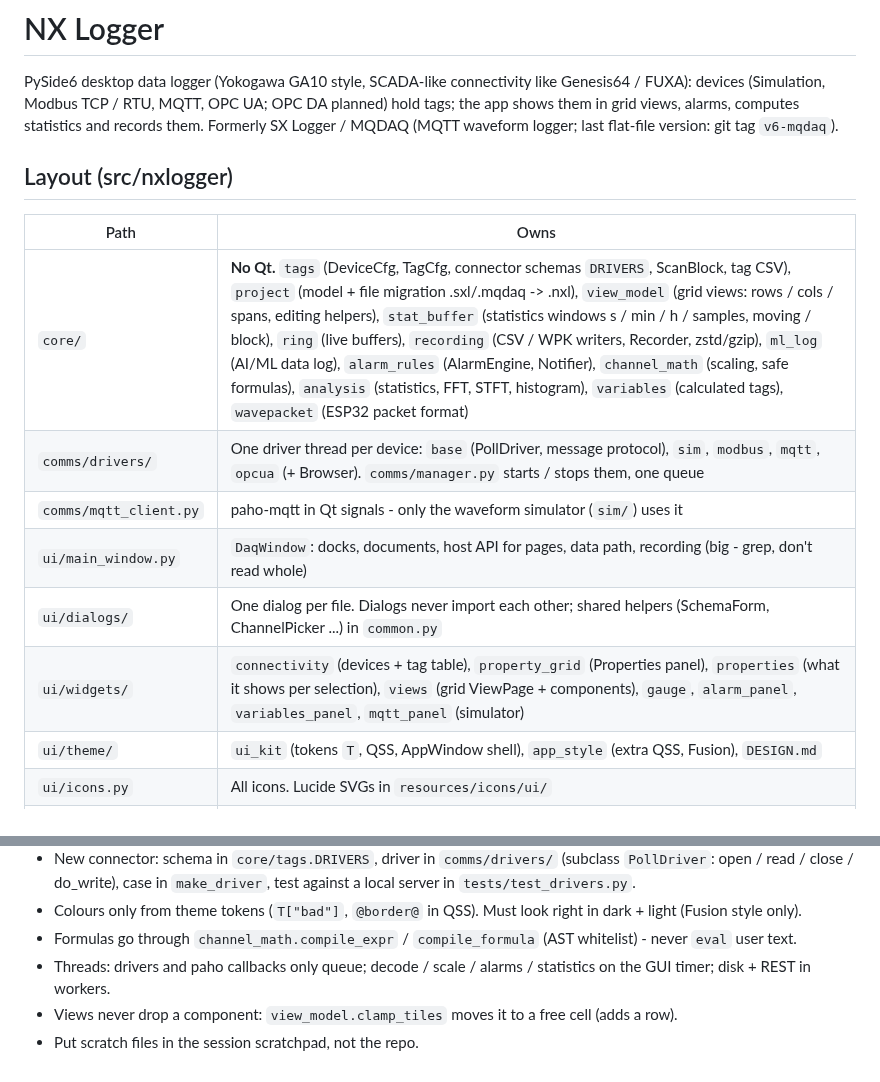
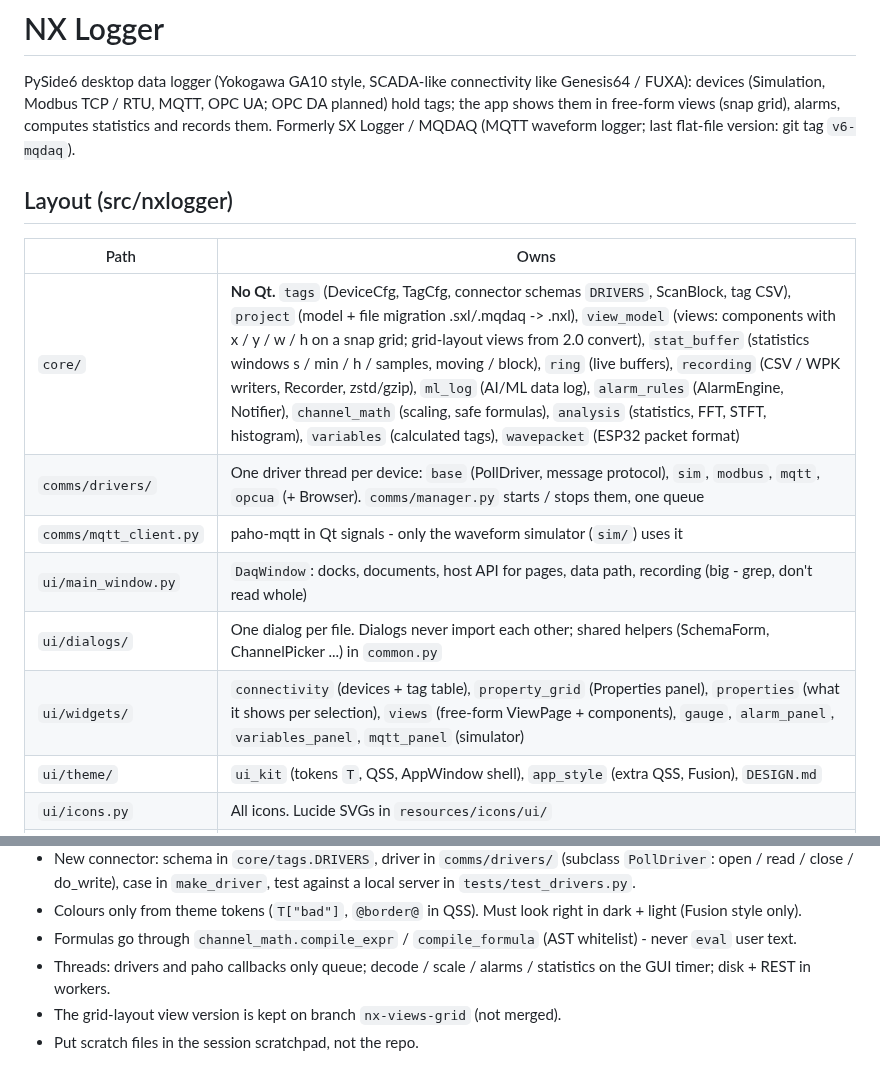
Before and after one commit to suparat-spex/data-logging-nx-v0, a Markdown page: CLAUDE.md, 2 parts joined by grey strips. GitHub-like rendering.

```diff
--- a/CLAUDE.md
+++ b/CLAUDE.md
@@ -2,19 +2,19 @@
 
 PySide6 desktop data logger (Yokogawa GA10 style, SCADA-like connectivity like Genesis64 /
 FUXA): devices (Simulation, Modbus TCP / RTU, MQTT, OPC UA; OPC DA planned) hold tags; the
-app shows them in grid views, alarms, computes statistics and records them.
+app shows them in free-form views (snap grid), alarms, computes statistics and records them.
 Formerly SX Logger / MQDAQ (MQTT waveform logger; last flat-file version: git tag `v6-mqdaq`).
 
 ## Layout (src/nxlogger)
 
 | Path | Owns |
 |---|---|
-| `core/` | **No Qt.** `tags` (DeviceCfg, TagCfg, connector schemas `DRIVERS`, ScanBlock, tag CSV), `project` (model + file migration .sxl/.mqdaq -> .nxl), `view_model` (grid views: rows / cols / spans, editing helpers), `stat_buffer` (statistics windows s / min / h / samples, moving / block), `ring` (live buffers), `recording` (CSV / WPK writers, Recorder, zstd/gzip), `ml_log` (AI/ML data log), `alarm_rules` (AlarmEngine, Notifier), `channel_math` (scaling, safe formulas), `analysis` (statistics, FFT, STFT, histogram), `variables` (calculated tags), `wavepacket` (ESP32 packet format) |
+| `core/` | **No Qt.** `tags` (DeviceCfg, TagCfg, connector schemas `DRIVERS`, ScanBlock, tag CSV), `project` (model + file migration .sxl/.mqdaq -> .nxl), `view_model` (views: components with x / y / w / h on a snap grid; grid-layout views from 2.0 convert), `stat_buffer` (statistics windows s / min / h / samples, moving / block), `ring` (live buffers), `recording` (CSV / WPK writers, Recorder, zstd/gzip), `ml_log` (AI/ML data log), `alarm_rules` (AlarmEngine, Notifier), `channel_math` (scaling, safe formulas), `analysis` (statistics, FFT, STFT, histogram), `variables` (calculated tags), `wavepacket` (ESP32 packet format) |
 | `comms/drivers/` | One driver thread per device: `base` (PollDriver, message protocol), `sim`, `modbus`, `mqtt`, `opcua` (+ Browser). `comms/manager.py` starts / stops them, one queue |
 | `comms/mqtt_client.py` | paho-mqtt in Qt signals - only the waveform simulator (`sim/`) uses it |
 | `ui/main_window.py` | `DaqWindow`: docks, documents, host API for pages, data path, recording (big - grep, don't read whole) |
 | `ui/dialogs/` | One dialog per file. Dialogs never import each other; shared helpers (SchemaForm, ChannelPicker ...) in `common.py` |
-| `ui/widgets/` | `connectivity` (devices + tag table), `property_grid` (Properties panel), `properties` (what it shows per selection), `views` (grid ViewPage + components), `gauge`, `alarm_panel`, `variables_panel`, `mqtt_panel` (simulator) |
+| `ui/widgets/` | `connectivity` (devices + tag table), `property_grid` (Properties panel), `properties` (what it shows per selection), `views` (free-form ViewPage + components), `gauge`, `alarm_panel`, `variables_panel`, `mqtt_panel` (simulator) |
 | `ui/theme/` | `ui_kit` (tokens `T`, QSS, AppWindow shell), `app_style` (extra QSS, Fusion), `DESIGN.md` |
 | `ui/icons.py` | All icons. Lucide SVGs in `resources/icons/ui/` |
 | `paths.py`, `config.py` | File locations (dev vs EXE) and `config.ini` |
@@ -46,5 +46,5 @@ Full end-to-end check (local Modbus + OPC UA servers, alarms, recording, screens
 - Colours only from theme tokens (`T["bad"]`, `@border@` in QSS). Must look right in dark + light (Fusion style only).
 - Formulas go through `channel_math.compile_expr` / `compile_formula` (AST whitelist) - never `eval` user text.
 - Threads: drivers and paho callbacks only queue; decode / scale / alarms / statistics on the GUI timer; disk + REST in workers.
-- Views never drop a component: `view_model.clamp_tiles` moves it to a free cell (adds a row).
+- The grid-layout view version is kept on branch `nx-views-grid` (not merged).
 - Put scratch files in the session scratchpad, not the repo.
```
Also changed, not shown: README.md (+5 -5 lines), docs/connectivity.md (+1 -1 lines), docs/screenshots/nxlogger.png, 9 other files.
